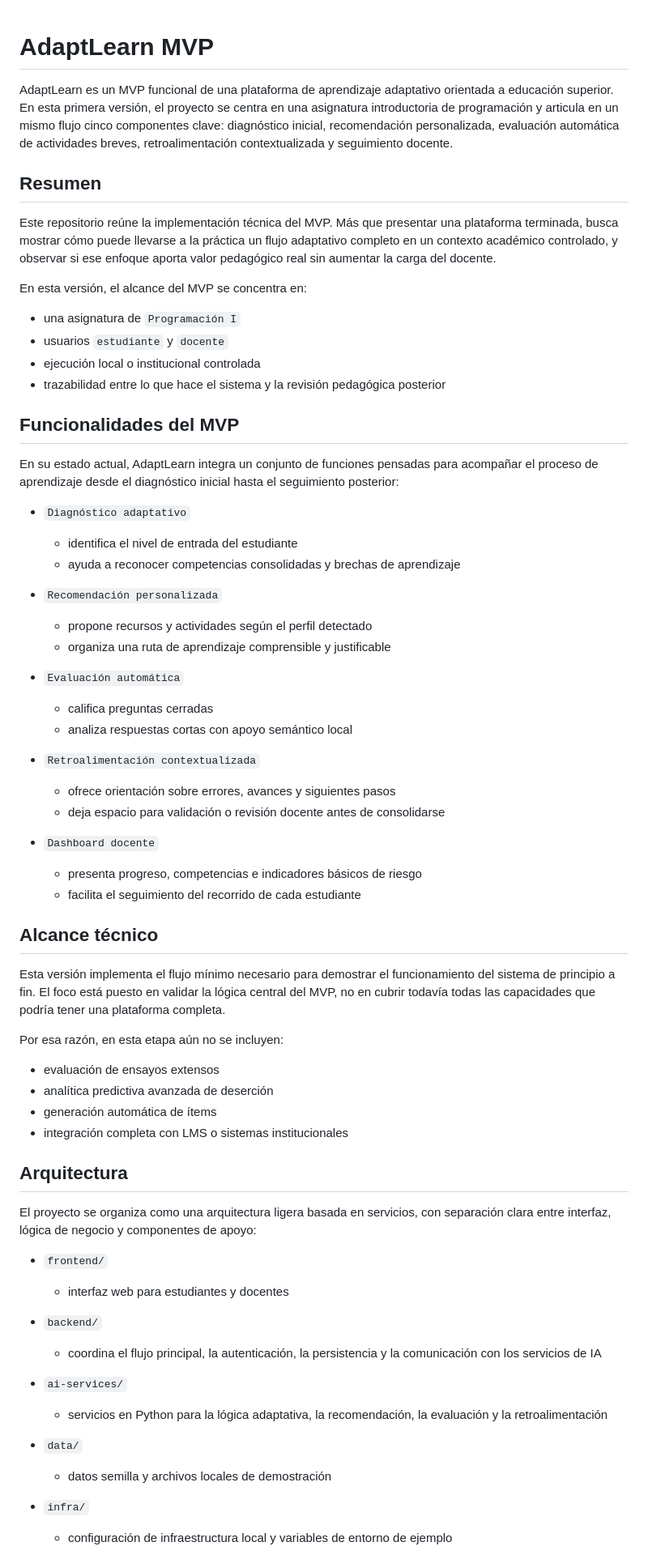
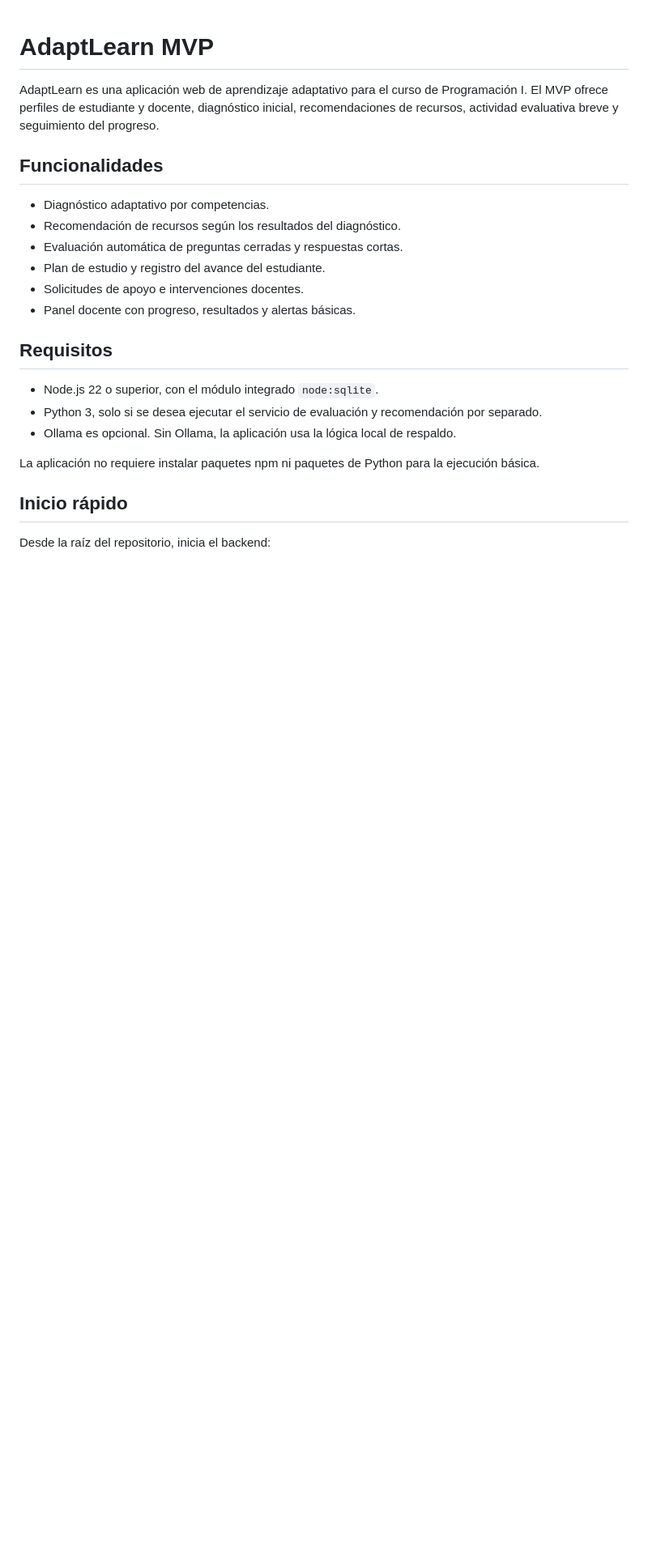
Before and after one commit to aisner/adaptlearn-mvp, a Markdown page: README.md, the part around one of its changes. Shown at 81% size. Rendered like a GitHub page; blank space fills up the shorter version.

```diff
--- a/README.md
+++ b/README.md
@@ -1,69 +1,25 @@
 # AdaptLearn MVP
 
-AdaptLearn es un MVP funcional de una plataforma de aprendizaje adaptativo orientada a educación superior. En esta primera versión, el proyecto se centra en una asignatura introductoria de programación y articula en un mismo flujo cinco componentes clave: diagnóstico inicial, recomendación personalizada, evaluación automática de actividades breves, retroalimentación contextualizada y seguimiento docente.
+AdaptLearn es una aplicación web de aprendizaje adaptativo para el curso de Programación I. El MVP ofrece perfiles de estudiante y docente, diagnóstico inicial, recomendaciones de recursos, actividad evaluativa breve y seguimiento del progreso.
 
-## Resumen
+## Funcionalidades
 
-Este repositorio reúne la implementación técnica del MVP. Más que presentar una plataforma terminada, busca mostrar cómo puede llevarse a la práctica un flujo adaptativo completo en un contexto académico controlado, y observar si ese enfoque aporta valor pedagógico real sin aumentar la carga del docente.
+- Diagnóstico adaptativo por competencias.
+- Recomendación de recursos según los resultados del diagnóstico.
+- Evaluación automática de preguntas cerradas y respuestas cortas.
+- Plan de estudio y registro del avance del estudiante.
+- Solicitudes de apoyo e intervenciones docentes.
+- Panel docente con progreso, resultados y alertas básicas.
 
-En esta versión, el alcance del MVP se concentra en:
+## Requisitos
 
-- una asignatura de `Programación I`
-- usuarios `estudiante` y `docente`
-- ejecución local o institucional controlada
-- trazabilidad entre lo que hace el sistema y la revisión pedagógica posterior
+- Node.js 22 o superior, con el módulo integrado `node:sqlite`.
+- Python 3, solo si se desea ejecutar el servicio de evaluación y recomendación por separado.
+- Ollama es opcional. Sin Ollama, la aplicación usa la lógica local de respaldo.
 
-## Funcionalidades del MVP
+La aplicación no requiere instalar paquetes npm ni paquetes de Python para la ejecución básica.
 
-En su estado actual, AdaptLearn integra un conjunto de funciones pensadas para acompañar el proceso de aprendizaje desde el diagnóstico inicial hasta el seguimiento posterior:
+## Inicio rápido
 
-- `Diagnóstico adaptativo`
-  - identifica el nivel de entrada del estudiante
-  - ayuda a reconocer competencias consolidadas y brechas de aprendizaje
+Desde la raíz del repositorio, inicia el backend:
 
-- `Recomendación personalizada`
-  - propone recursos y actividades según el perfil detectado
-  - organiza una ruta de aprendizaje comprensible y justificable
-
-- `Evaluación automática`
-  - califica preguntas cerradas
-  - analiza respuestas cortas con apoyo semántico local
-
-- `Retroalimentación contextualizada`
-  - ofrece orientación sobre errores, avances y siguientes pasos
-  - deja espacio para validación o revisión docente antes de consolidarse
-
-- `Dashboard docente`
-  - presenta progreso, competencias e indicadores básicos de riesgo
-  - facilita el seguimiento del recorrido de cada estudiante
-
-## Alcance técnico
-
-Esta versión implementa el flujo mínimo necesario para demostrar el funcionamiento del sistema de principio a fin. El foco está puesto en validar la lógica central del MVP, no en cubrir todavía todas las capacidades que podría tener una plataforma completa.
-
-Por esa razón, en esta etapa aún no se incluyen:
-
-- evaluación de ensayos extensos
-- analítica predictiva avanzada de deserción
-- generación automática de ítems
-- integración completa con LMS o sistemas institucionales
-
-## Arquitectura
-
-El proyecto se organiza como una arquitectura ligera basada en servicios, con separación clara entre interfaz, lógica de negocio y componentes de apoyo:
-
-- `frontend/`
-  - interfaz web para estudiantes y docentes
-
-- `backend/`
-  - coordina el flujo principal, la autenticación, la persistencia y la comunicación con los servicios de IA
-
-- `ai-services/`
-  - servicios en Python para la lógica adaptativa, la recomendación, la evaluación y la retroalimentación
-
-- `data/`
-  - datos semilla y archivos locales de demostración
-
-- `infra/`
-  - configuración de infraestructura local y variables de entorno de ejemplo
-
```
Also changed, not shown: other parts of README.md (+46 -84 lines).
